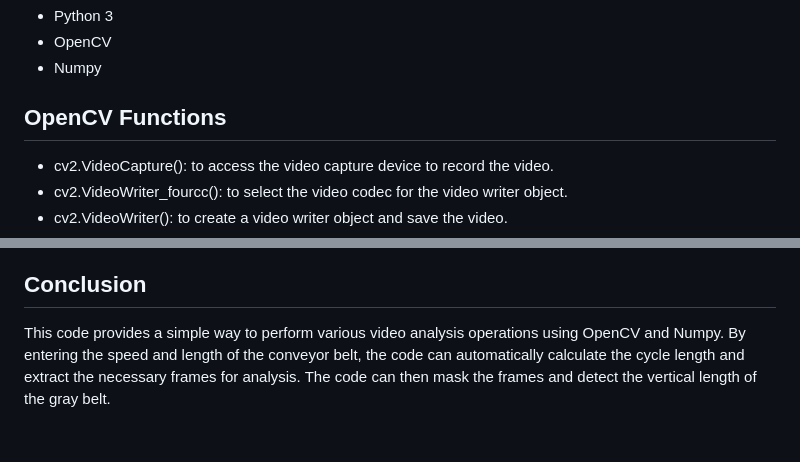
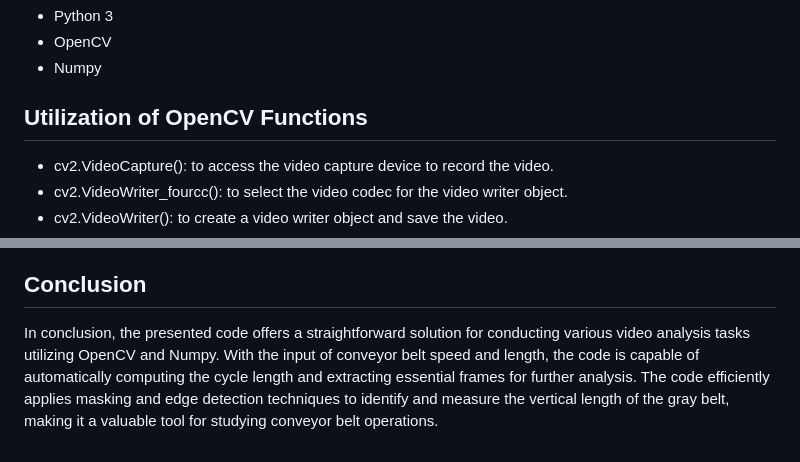
Before and after one commit to wyniemko/Automated-Maintenance-Inspection-for-Amazon-Conveyor-Belts, a Markdown page: README.md, 2 parts joined by grey strips. Drawn GitHub-style.

```diff
--- a/README.md
+++ b/README.md
@@ -8,7 +8,7 @@ The purpose of this code is to record, process, and analyze the full length of a
 - OpenCV
 - Numpy
 
-## OpenCV Functions
+## Utilization of OpenCV Functions
 
 - cv2.VideoCapture(): to access the video capture device to record the video.
 - cv2.VideoWriter_fourcc(): to select the video codec for the video writer object.
@@ -73,4 +73,4 @@ After processing the images to grayscale with Sobel edge and Canny edge detectio
 
 ## Conclusion
 
-This code provides a simple way to perform various video analysis operations using OpenCV and Numpy. By entering the speed and length of the conveyor belt, the code can automatically calculate the cycle length and extract the necessary frames for analysis. The code can then mask the frames and detect the vertical length of the gray belt.
+In conclusion, the presented code offers a straightforward solution for conducting various video analysis tasks utilizing OpenCV and Numpy. With the input of conveyor belt speed and length, the code is capable of automatically computing the cycle length and extracting essential frames for further analysis. The code efficiently applies masking and edge detection techniques to identify and measure the vertical length of the gray belt, making it a valuable tool for studying conveyor belt operations.
```
Also changed, not shown: other parts of README.md (+2 -2 lines).
